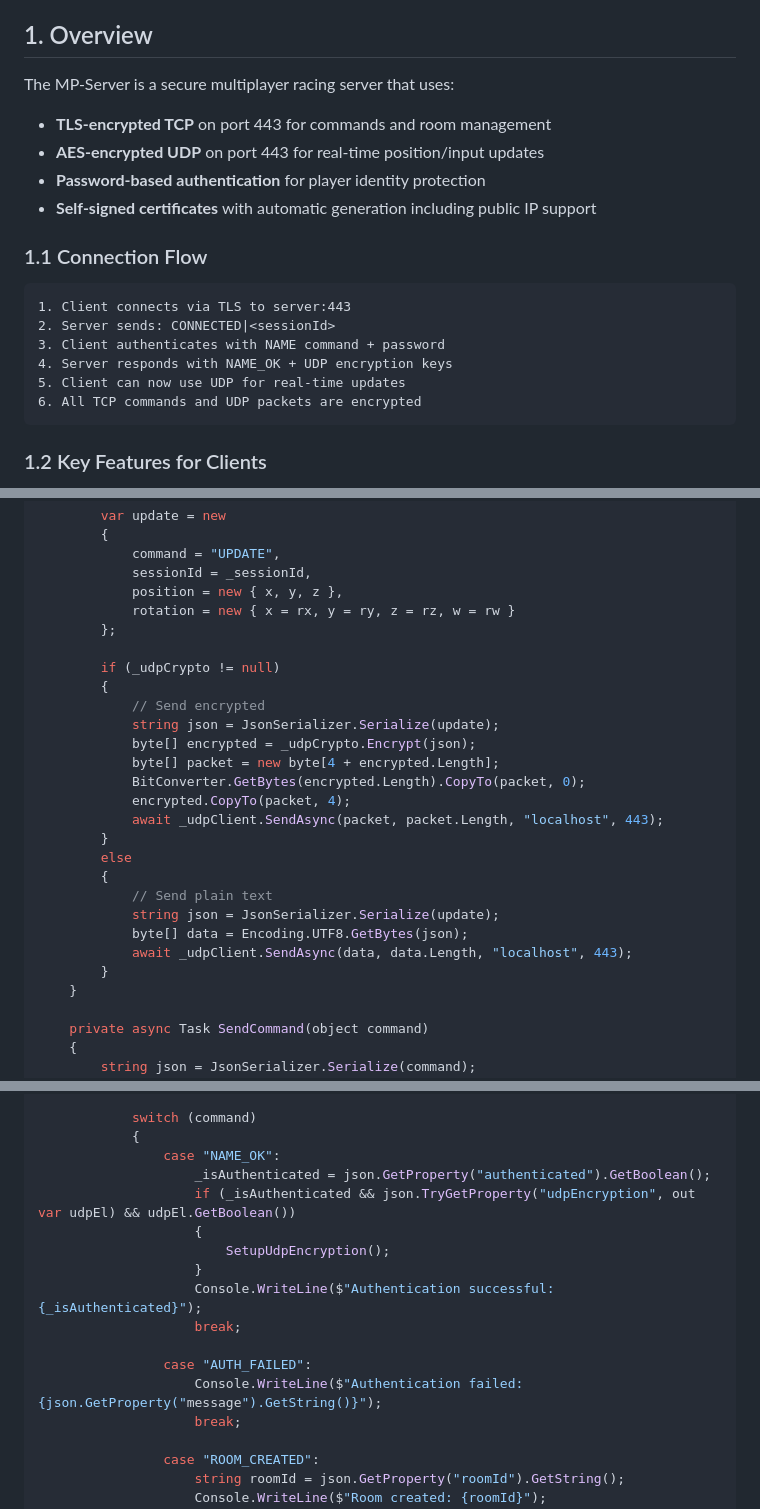
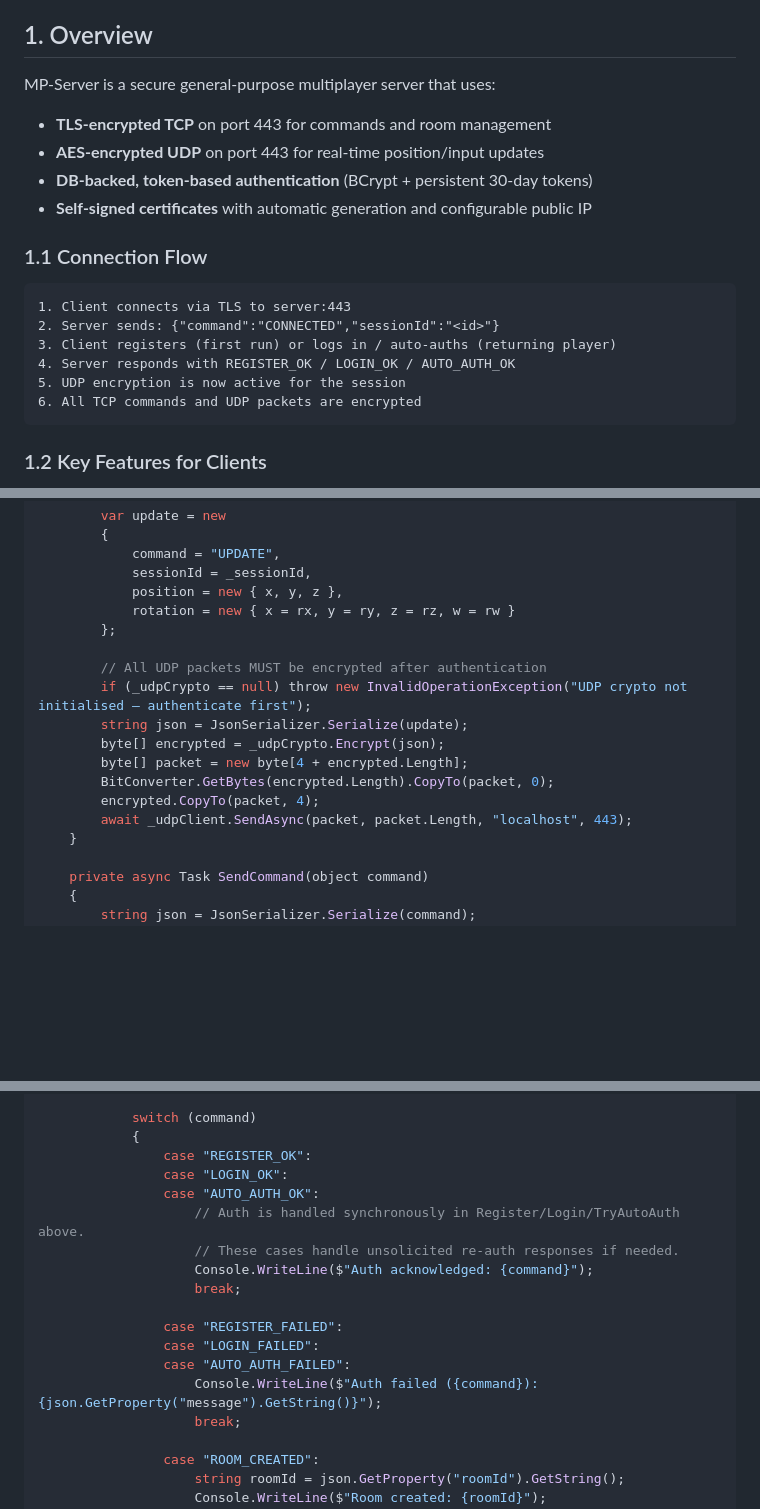
Before and after one commit to syl3n7/MP-Server, a Markdown page: CLIENT_IMPLEMENTATION_GUIDE.md, 3 parts joined by grey strips. GitHub-like rendering; blank space fills up the shorter version.

````diff
--- a/CLIENT_IMPLEMENTATION_GUIDE.md
+++ b/CLIENT_IMPLEMENTATION_GUIDE.md
@@ -18,20 +18,20 @@ This comprehensive guide provides everything needed to implement a secure client
 
 ## 1. Overview
 
-The MP-Server is a secure multiplayer racing server that uses:
+MP-Server is a secure general-purpose multiplayer server that uses:
 - **TLS-encrypted TCP** on port 443 for commands and room management
 - **AES-encrypted UDP** on port 443 for real-time position/input updates
-- **Password-based authentication** for player identity protection
-- **Self-signed certificates** with automatic generation including public IP support
+- **DB-backed, token-based authentication** (BCrypt + persistent 30-day tokens)
+- **Self-signed certificates** with automatic generation and configurable public IP
 
 ### 1.1 Connection Flow
 
 ```
 1. Client connects via TLS to server:443
-2. Server sends: CONNECTED|<sessionId>
-3. Client authenticates with NAME command + password
-4. Server responds with NAME_OK + UDP encryption keys
-5. Client can now use UDP for real-time updates
+2. Server sends: {"command":"CONNECTED","sessionId":"<id>"}
+3. Client registers (first run) or logs in / auto-auths (returning player)
+4. Server responds with REGISTER_OK / LOGIN_OK / AUTO_AUTH_OK
+5. UDP encryption is now active for the session
 6. All TCP commands and UDP packets are encrypted
 ```
 
@@ -625,23 +681,14 @@ public class RacingClient
             rotation = new { x = rx, y = ry, z = rz, w = rw }
         };
 
-        if (_udpCrypto != null)
-        {
-            // Send encrypted
-            string json = JsonSerializer.Serialize(update);
-            byte[] encrypted = _udpCrypto.Encrypt(json);
-            byte[] packet = new byte[4 + encrypted.Length];
-            BitConverter.GetBytes(encrypted.Length).CopyTo(packet, 0);
-            encrypted.CopyTo(packet, 4);
-            await _udpClient.SendAsync(packet, packet.Length, "localhost", 443);
-        }
-        else
-        {
-            // Send plain text
-            string json = JsonSerializer.Serialize(update);
-            byte[] data = Encoding.UTF8.GetBytes(json);
-            await _udpClient.SendAsync(data, data.Length, "localhost", 443);
-        }
+        // All UDP packets MUST be encrypted after authentication
+        if (_udpCrypto == null) throw new InvalidOperationException("UDP crypto not initialised — authenticate first");
+        string json = JsonSerializer.Serialize(update);
+        byte[] encrypted = _udpCrypto.Encrypt(json);
+        byte[] packet = new byte[4 + encrypted.Length];
+        BitConverter.GetBytes(encrypted.Length).CopyTo(packet, 0);
+        encrypted.CopyTo(packet, 4);
+        await _udpClient.SendAsync(packet, packet.Length, "localhost", 443);
     }
 
     private async Task SendCommand(object command)
@@ -679,17 +726,18 @@ public class RacingClient
 
             switch (command)
             {
-                case "NAME_OK":
-                    _isAuthenticated = json.GetProperty("authenticated").GetBoolean();
-                    if (_isAuthenticated && json.TryGetProperty("udpEncryption", out var udpEl) && udpEl.GetBoolean())
-                    {
-                        SetupUdpEncryption();
-                    }
-                    Console.WriteLine($"Authentication successful: {_isAuthenticated}");
+                case "REGISTER_OK":
+                case "LOGIN_OK":
+                case "AUTO_AUTH_OK":
+                    // Auth is handled synchronously in Register/Login/TryAutoAuth above.
+                    // These cases handle unsolicited re-auth responses if needed.
+                    Console.WriteLine($"Auth acknowledged: {command}");
                     break;
 
-                case "AUTH_FAILED":
-                    Console.WriteLine($"Authentication failed: {json.GetProperty("message").GetString()}");
+                case "REGISTER_FAILED":
+                case "LOGIN_FAILED":
+                case "AUTO_AUTH_FAILED":
+                    Console.WriteLine($"Auth failed ({command}): {json.GetProperty("message").GetString()}");
                     break;
 
                 case "ROOM_CREATED":
````
Also changed, not shown: other parts of CLIENT_IMPLEMENTATION_GUIDE.md (+145 -56 lines), AUTH_PROTOCOL_REFACTOR_GUIDE.md (+1 -1 lines), CLIENT_IMPLEMENTATION_REQUIREMENTS.md (+12 -13 lines).
